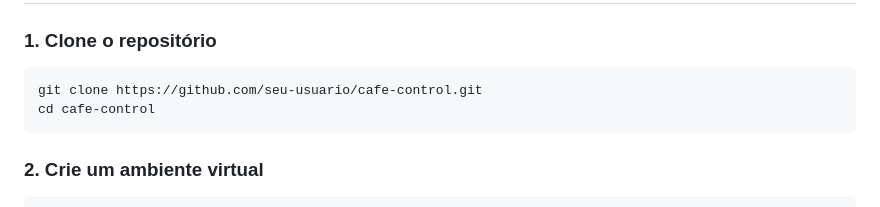
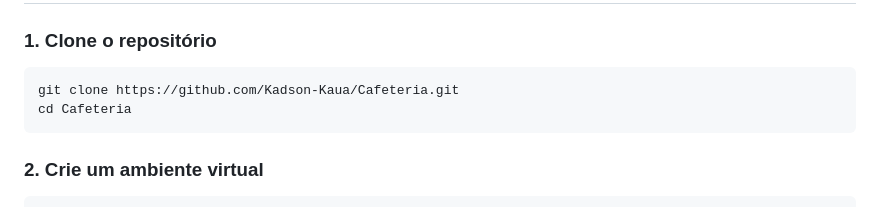
Before and after one commit to Kadson-Kaua/Cafeteria, a Markdown page: README.md, the part around the change. Drawn GitHub-style.

Commit message:
Update repository clone instructions in README

````diff
--- a/README.md
+++ b/README.md
@@ -55,8 +55,8 @@ Um sistema completo de gestão para cafeteria desenvolvido em Django, com contro
 
 ### 1. Clone o repositório
 ```bash
-git clone https://github.com/seu-usuario/cafe-control.git
-cd cafe-control
+git clone https://github.com/Kadson-Kaua/Cafeteria.git
+cd Cafeteria
 ```
 
 ### 2. Crie um ambiente virtual
````
